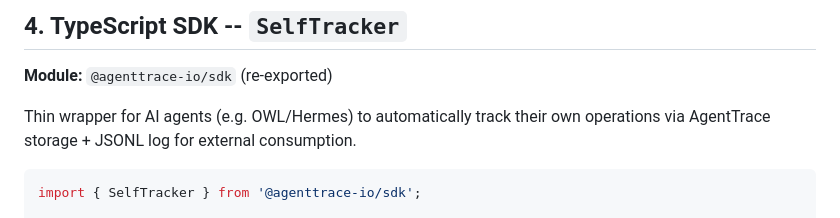
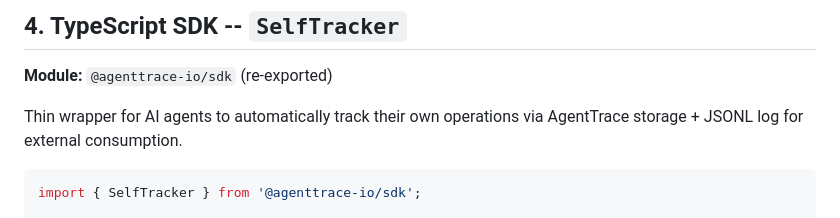
Before and after one commit to Klepsiphron/agenttrace, a Markdown page: docs/API-REFERENCE.md, the part around the change. Rendered like a GitHub page.

Commit message:
chore: auto-format and lint fixes

````diff
--- a/docs/API-REFERENCE.md
+++ b/docs/API-REFERENCE.md
@@ -756,7 +756,7 @@ pending migrations.
 
 **Module:** `@agenttrace-io/sdk` (re-exported)
 
-Thin wrapper for AI agents (e.g. OWL/Hermes) to automatically track their own
+Thin wrapper for AI agents to automatically track their own
 operations via AgentTrace storage + JSONL log for external consumption.
 
 ```typescript
````
